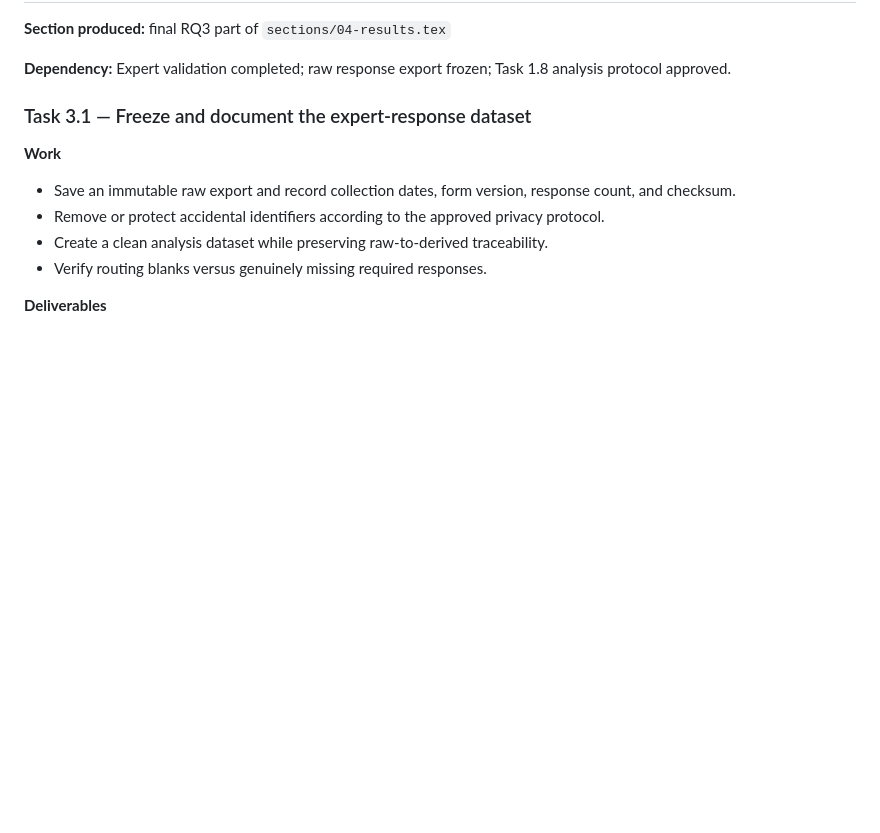
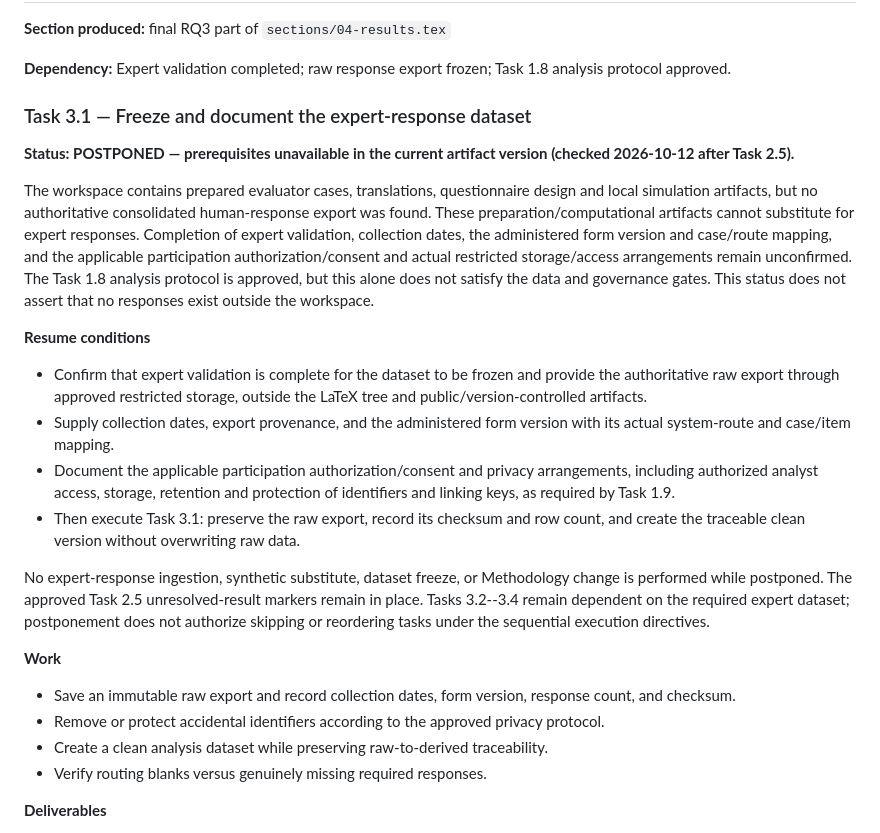
Before and after one commit to nosredna123/20261012-ADR_AI, a Markdown page: docs/20261012.1000-PaperInitialVersion/PAPER_LATEX_IMPLEMENTATION_PLAN.md, the part around the change. GitHub-like rendering; blank space fills up the shorter version.

Commit message:
[Task 3.1] Postpone expert dataset freeze pending data and governance prerequisites
Co-authored-by: Copilot <223556219+Copilot@users.noreply.github.com>

```diff
--- a/docs/20261012.1000-PaperInitialVersion/PAPER_LATEX_IMPLEMENTATION_PLAN.md
+++ b/docs/20261012.1000-PaperInitialVersion/PAPER_LATEX_IMPLEMENTATION_PLAN.md
@@ -491,6 +491,38 @@ These are planning formulations, not final protocol statements. They must be rec
 **Dependency:** Expert validation completed; raw response export frozen; Task 1.8 analysis protocol approved.
 
 ### Task 3.1 — Freeze and document the expert-response dataset
+
+**Status: POSTPONED — prerequisites unavailable in the current artifact version
+(checked 2026-10-12 after Task 2.5).**
+
+The workspace contains prepared evaluator cases, translations, questionnaire
+design and local simulation artifacts, but no authoritative consolidated
+human-response export was found. These preparation/computational artifacts
+cannot substitute for expert responses. Completion of expert validation,
+collection dates, the administered form version and case/route mapping,
+and the applicable participation authorization/consent and actual restricted
+storage/access arrangements remain unconfirmed. The Task 1.8 analysis protocol
+is approved, but this alone does not satisfy the data and governance gates.
+This status does not assert that no responses exist outside the workspace.
+
+**Resume conditions**
+
+- Confirm that expert validation is complete for the dataset to be frozen and
+  provide the authoritative raw export through approved restricted storage,
+  outside the LaTeX tree and public/version-controlled artifacts.
+- Supply collection dates, export provenance, and the administered form version
+  with its actual system-route and case/item mapping.
+- Document the applicable participation authorization/consent and privacy
+  arrangements, including authorized analyst access, storage, retention and
+  protection of identifiers and linking keys, as required by Task 1.9.
+- Then execute Task 3.1: preserve the raw export, record its checksum and row
+  count, and create the traceable clean version without overwriting raw data.
+
+No expert-response ingestion, synthetic substitute, dataset freeze, or
+Methodology change is performed while postponed. The approved Task 2.5
+unresolved-result markers remain in place. Tasks 3.2--3.4 remain dependent on
+the required expert dataset; postponement does not authorize skipping or
+reordering tasks under the sequential execution directives.
 
 **Work**
 
```
